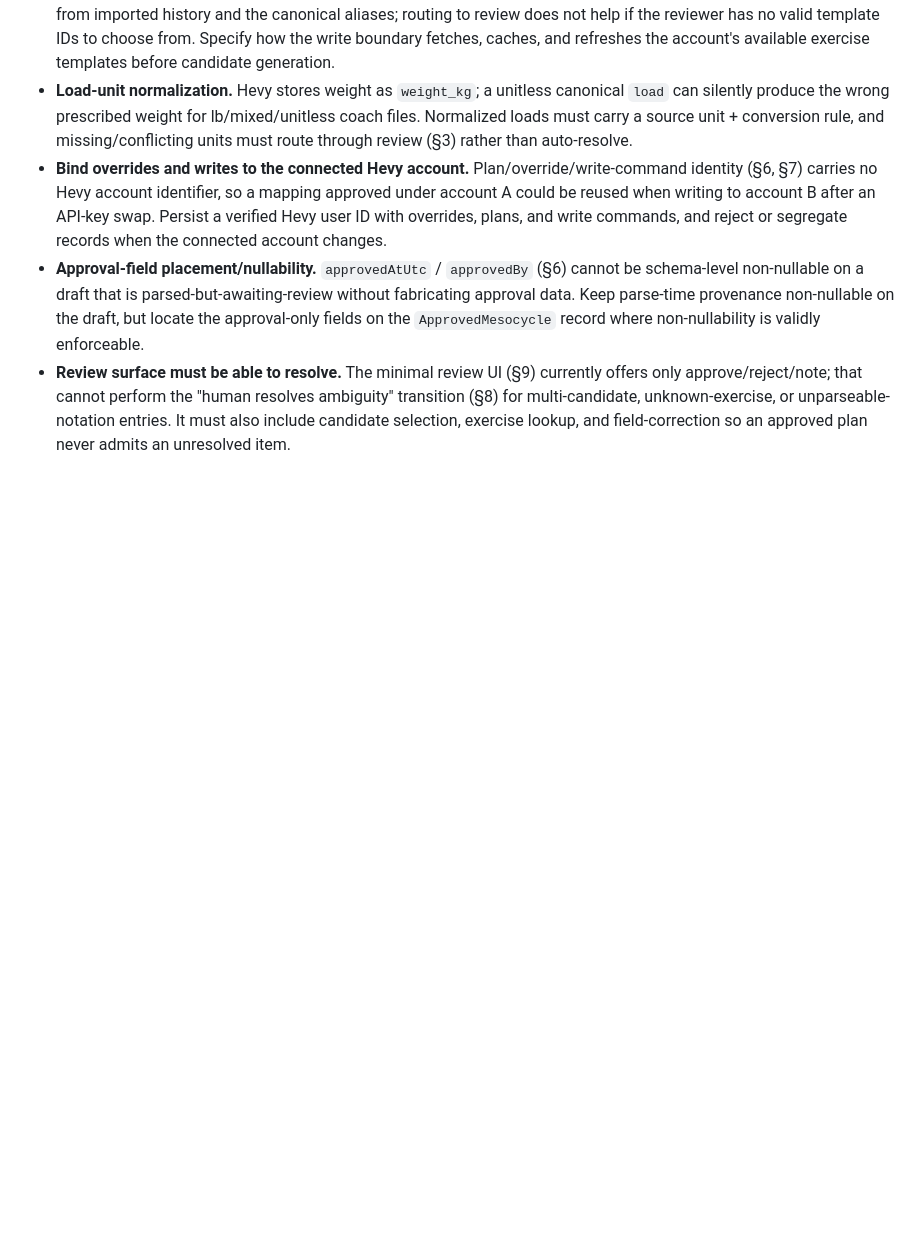
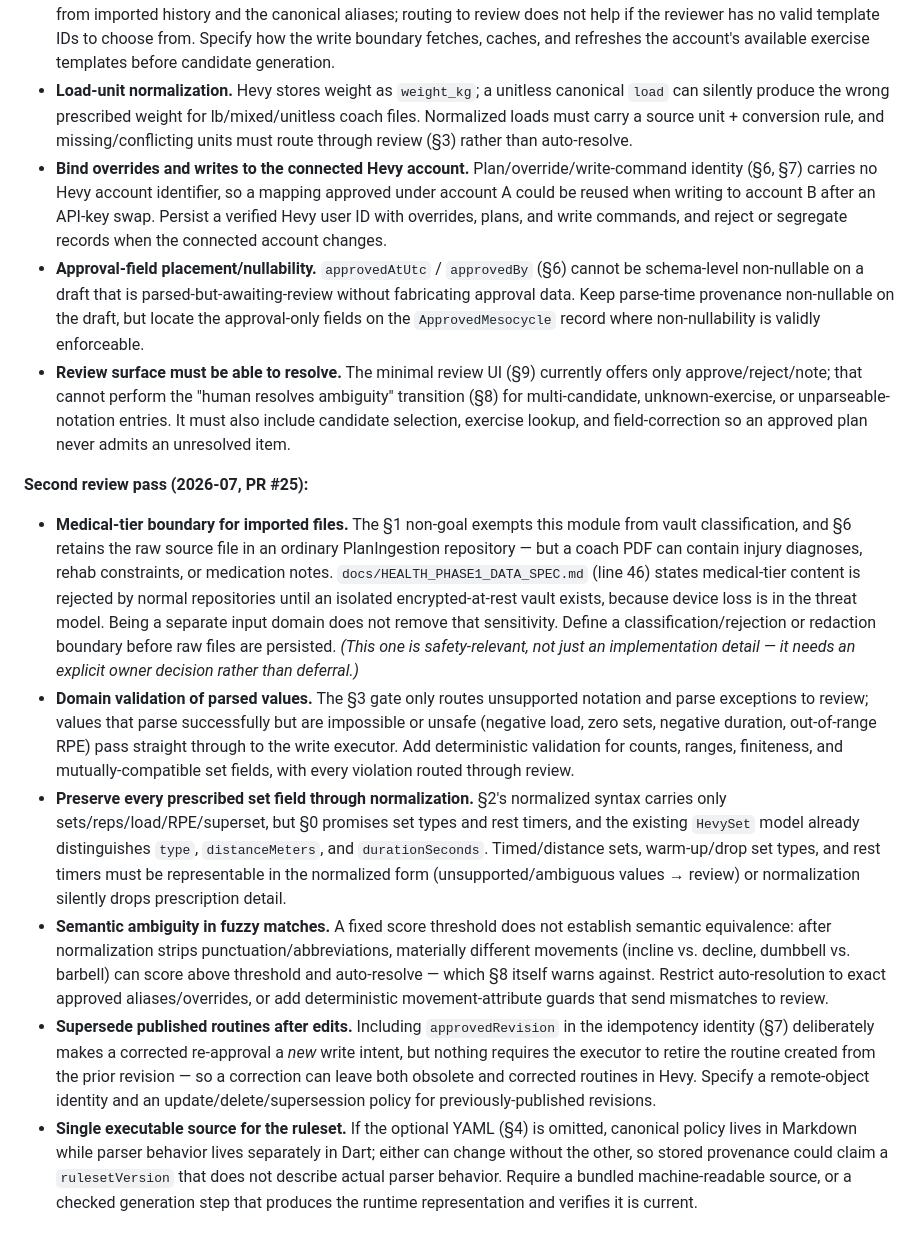
Before and after one commit to starwolf0007/ADD-Health-Tracking, a Markdown page: docs/specs/PR_F_PLAN_INGESTION.md, the part around the change. Drawn GitHub-style; blank space fills up the shorter version.

Commit message:
docs: record second review pass on plan ingestion spec
Fold the second wave of PR review findings into section 12 as tracked
open items for the implementation PR:

- Medical-tier boundary: raw coach files may carry medical content that
  HEALTH_PHASE1_DATA_SPEC.md rejects from normal repositories until an
  isolated encrypted-at-rest vault exists (flagged as safety-relevant).
- Deterministic domain validation of parsed prescription values.
- Preserve set type / timed / distance / rest-timer fields through
  normalization (consistency with section 0 and the HevySet model).
- Guard against semantically ambiguous fuzzy matches.
- Supersession policy for republished routine revisions.
- Single executable source for the canonical ruleset.

Co-Authored-By: Claude Fable 5 <noreply@anthropic.com>
Claude-Session: https://claude.ai/code/session_01JSyUZyzg1iXkyLf3by878t

```diff
--- a/docs/specs/PR_F_PLAN_INGESTION.md
+++ b/docs/specs/PR_F_PLAN_INGESTION.md
@@ -212,3 +212,12 @@ These surfaced during PR review and are recorded here rather than silently resol
 - **Bind overrides and writes to the connected Hevy account.** Plan/override/write-command identity (§6, §7) carries no Hevy account identifier, so a mapping approved under account A could be reused when writing to account B after an API-key swap. Persist a verified Hevy user ID with overrides, plans, and write commands, and reject or segregate records when the connected account changes.
 - **Approval-field placement/nullability.** `approvedAtUtc` / `approvedBy` (§6) cannot be schema-level non-nullable on a draft that is parsed-but-awaiting-review without fabricating approval data. Keep parse-time provenance non-nullable on the draft, but locate the approval-only fields on the `ApprovedMesocycle` record where non-nullability is validly enforceable.
 - **Review surface must be able to resolve.** The minimal review UI (§9) currently offers only approve/reject/note; that cannot perform the "human resolves ambiguity" transition (§8) for multi-candidate, unknown-exercise, or unparseable-notation entries. It must also include candidate selection, exercise lookup, and field-correction so an approved plan never admits an unresolved item.
+
+**Second review pass (2026-07, PR #25):**
+
+- **Medical-tier boundary for imported files.** The §1 non-goal exempts this module from vault classification, and §6 retains the raw source file in an ordinary PlanIngestion repository — but a coach PDF can contain injury diagnoses, rehab constraints, or medication notes. `docs/HEALTH_PHASE1_DATA_SPEC.md` (line 46) states medical-tier content is rejected by normal repositories until an isolated encrypted-at-rest vault exists, because device loss is in the threat model. Being a separate input domain does not remove that sensitivity. Define a classification/rejection or redaction boundary before raw files are persisted. *(This one is safety-relevant, not just an implementation detail — it needs an explicit owner decision rather than deferral.)*
+- **Domain validation of parsed values.** The §3 gate only routes unsupported notation and parse exceptions to review; values that parse successfully but are impossible or unsafe (negative load, zero sets, negative duration, out-of-range RPE) pass straight through to the write executor. Add deterministic validation for counts, ranges, finiteness, and mutually-compatible set fields, with every violation routed through review.
+- **Preserve every prescribed set field through normalization.** §2's normalized syntax carries only sets/reps/load/RPE/superset, but §0 promises set types and rest timers, and the existing `HevySet` model already distinguishes `type`, `distanceMeters`, and `durationSeconds`. Timed/distance sets, warm-up/drop set types, and rest timers must be representable in the normalized form (unsupported/ambiguous values → review) or normalization silently drops prescription detail.
+- **Semantic ambiguity in fuzzy matches.** A fixed score threshold does not establish semantic equivalence: after normalization strips punctuation/abbreviations, materially different movements (incline vs. decline, dumbbell vs. barbell) can score above threshold and auto-resolve — which §8 itself warns against. Restrict auto-resolution to exact approved aliases/overrides, or add deterministic movement-attribute guards that send mismatches to review.
+- **Supersede published routines after edits.** Including `approvedRevision` in the idempotency identity (§7) deliberately makes a corrected re-approval a *new* write intent, but nothing requires the executor to retire the routine created from the prior revision — so a correction can leave both obsolete and corrected routines in Hevy. Specify a remote-object identity and an update/delete/supersession policy for previously-published revisions.
+- **Single executable source for the ruleset.** If the optional YAML (§4) is omitted, canonical policy lives in Markdown while parser behavior lives separately in Dart; either can change without the other, so stored provenance could claim a `rulesetVersion` that does not describe actual parser behavior. Require a bundled machine-readable source, or a checked generation step that produces the runtime representation and verifies it is current.
```
